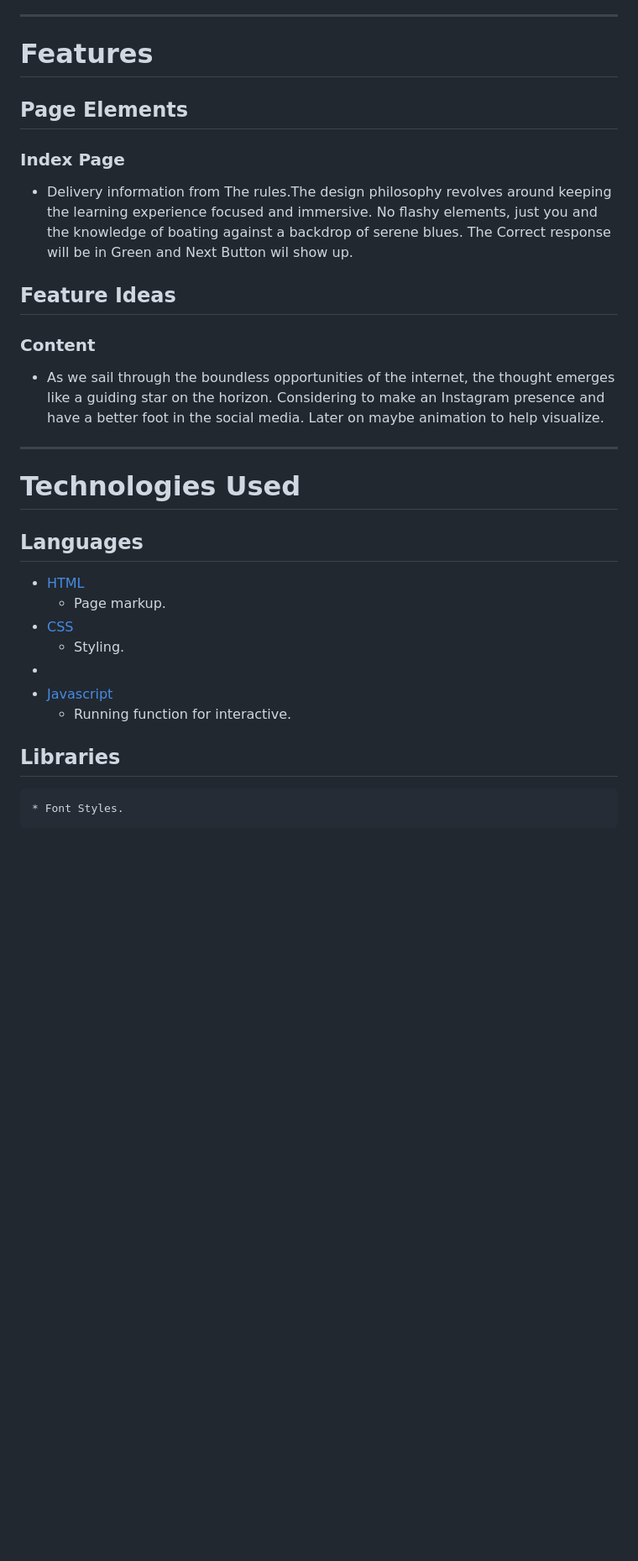
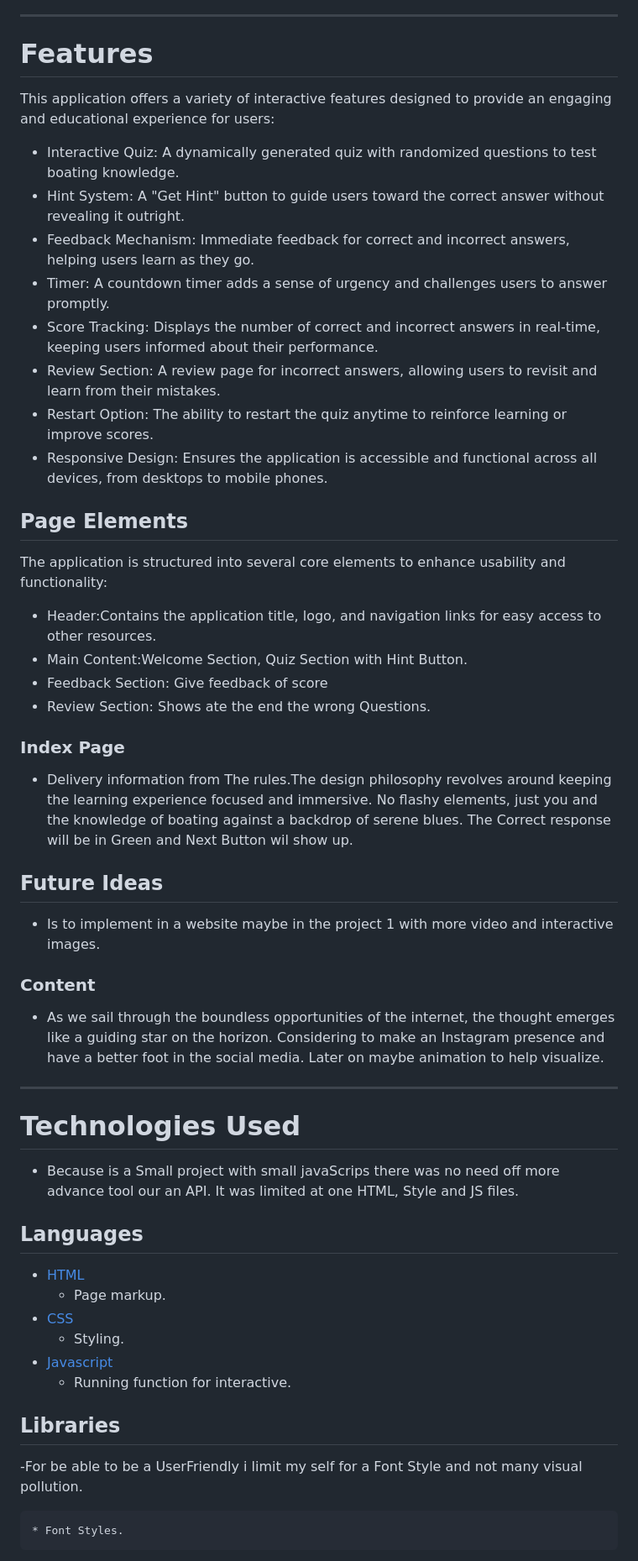
Before and after one commit to rdidjurgeit/project2_r.didjurgeit, a Markdown page: README.md, the part around the change printed below. Shown: that part at 84% size. Drawn GitHub-style; blank space fills up the shorter version.

Commit message:
add more content as for sugestion in Assessment

```diff
--- a/README.md
+++ b/README.md
@@ -173,13 +138,33 @@ The School fills these needs by:
 
 # Features
 
+This application offers a variety of interactive features designed to provide an engaging and educational experience for users:
+
+- Interactive Quiz: A dynamically generated quiz with randomized questions to test boating knowledge.
+- Hint System: A "Get Hint" button to guide users toward the correct answer without revealing it outright.
+- Feedback Mechanism: Immediate feedback for correct and incorrect answers, helping users learn as they go.
+- Timer: A countdown timer adds a sense of urgency and challenges users to answer promptly.
+- Score Tracking: Displays the number of correct and incorrect answers in real-time, keeping users informed about their performance.
+- Review Section: A review page for incorrect answers, allowing users to revisit and learn from their mistakes.
+- Restart Option: The ability to restart the quiz anytime to reinforce learning or improve scores.
+- Responsive Design: Ensures the application is accessible and functional across all devices, from desktops to mobile phones.
+
 ## Page Elements
+
+The application is structured into several core elements to enhance usability and functionality:
+
+- Header:Contains the application title, logo, and navigation links for easy access to other resources.
+- Main Content:Welcome Section, Quiz Section with Hint Button.
+- Feedback Section: Give feedback of score
+- Review Section: Shows ate the end the wrong Questions.
 
 ### Index Page
 
 - Delivery information from The rules.The design philosophy revolves around keeping the learning experience focused and immersive. No flashy elements, just you and the knowledge of boating against a backdrop of serene blues. The Correct response will be in Green and Next Button wil show up.
 
-## Feature Ideas
+## Future Ideas
+
+- Is to implement in a website maybe in the project 1 with more video and interactive images.
 
 ### Content
 
@@ -189,17 +174,20 @@ The School fills these needs by:
 
 # Technologies Used
 
+- Because is a Small project with small javaScrips there was no need off more advance tool our an API. It was limited at one HTML, Style and JS files.
+
 ## Languages
 
 - [HTML](https://html.spec.whatwg.org/)
   - Page markup.
 - [CSS](https://www.w3.org/Style/CSS/specs.en.html)
   - Styling.
--
 - [Javascript](https://standardjs.com/)
   - Running function for interactive.
 
 ## Libraries
+
+-For be able to be a UserFriendly i limit my self for a Font Style and not many visual pollution.
 
     * Font Styles.
 
```
Also changed, not shown: other parts of README.md (+74 -81 lines).
